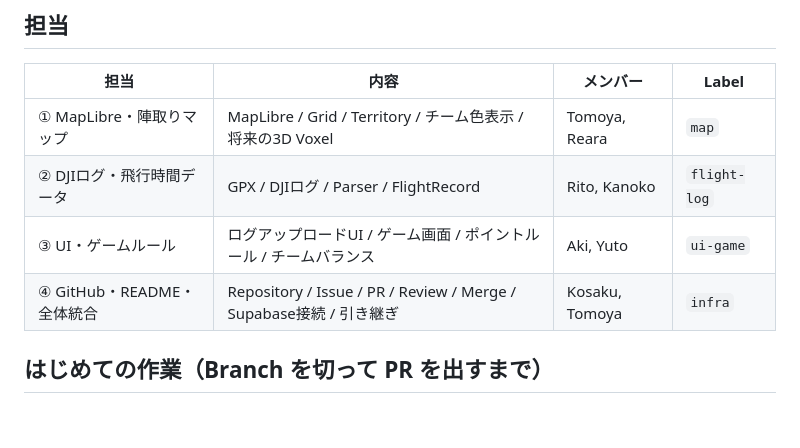
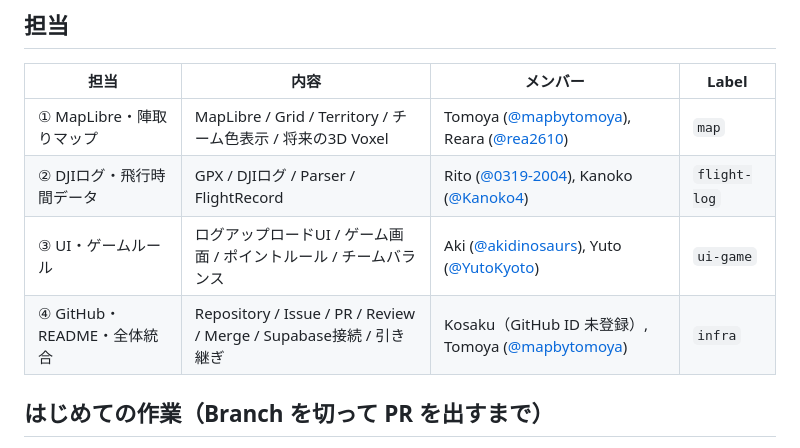
Before and after one commit to furuhashilab/furuhashilab-drone-territory-sandbox, a Markdown page: README.md, the part around the change. Rendered like a GitHub page; blank space fills up the shorter version.

Commit message:
README の担当表に GitHub ID を追加
Co-Authored-By: Claude Opus 5.5 <noreply@anthropic.com>

```diff
--- a/README.md
+++ b/README.md
@@ -79,10 +79,10 @@ drone-territory/
 
 | 担当 | 内容 | メンバー | Label |
 | --- | --- | --- | --- |
-| ① MapLibre・陣取りマップ | MapLibre / Grid / Territory / チーム色表示 / 将来の3D Voxel | Tomoya, Reara | `map` |
-| ② DJIログ・飛行時間データ | GPX / DJIログ / Parser / FlightRecord | Rito, Kanoko | `flight-log` |
-| ③ UI・ゲームルール | ログアップロードUI / ゲーム画面 / ポイントルール / チームバランス | Aki, Yuto | `ui-game` |
-| ④ GitHub・README・全体統合 | Repository / Issue / PR / Review / Merge / Supabase接続 / 引き継ぎ | Kosaku, Tomoya | `infra` |
+| ① MapLibre・陣取りマップ | MapLibre / Grid / Territory / チーム色表示 / 将来の3D Voxel | Tomoya ([@mapbytomoya](https://github.com/mapbytomoya)), Reara ([@rea2610](https://github.com/rea2610)) | `map` |
+| ② DJIログ・飛行時間データ | GPX / DJIログ / Parser / FlightRecord | Rito ([@0319-2004](https://github.com/0319-2004)), Kanoko ([@Kanoko4](https://github.com/Kanoko4)) | `flight-log` |
+| ③ UI・ゲームルール | ログアップロードUI / ゲーム画面 / ポイントルール / チームバランス | Aki ([@akidinosaurs](https://github.com/akidinosaurs)), Yuto ([@YutoKyoto](https://github.com/YutoKyoto)) | `ui-game` |
+| ④ GitHub・README・全体統合 | Repository / Issue / PR / Review / Merge / Supabase接続 / 引き継ぎ | Kosaku（GitHub ID 未登録）, Tomoya ([@mapbytomoya](https://github.com/mapbytomoya)) | `infra` |
 
 ## はじめての作業（Branch を切って PR を出すまで）
 
```
